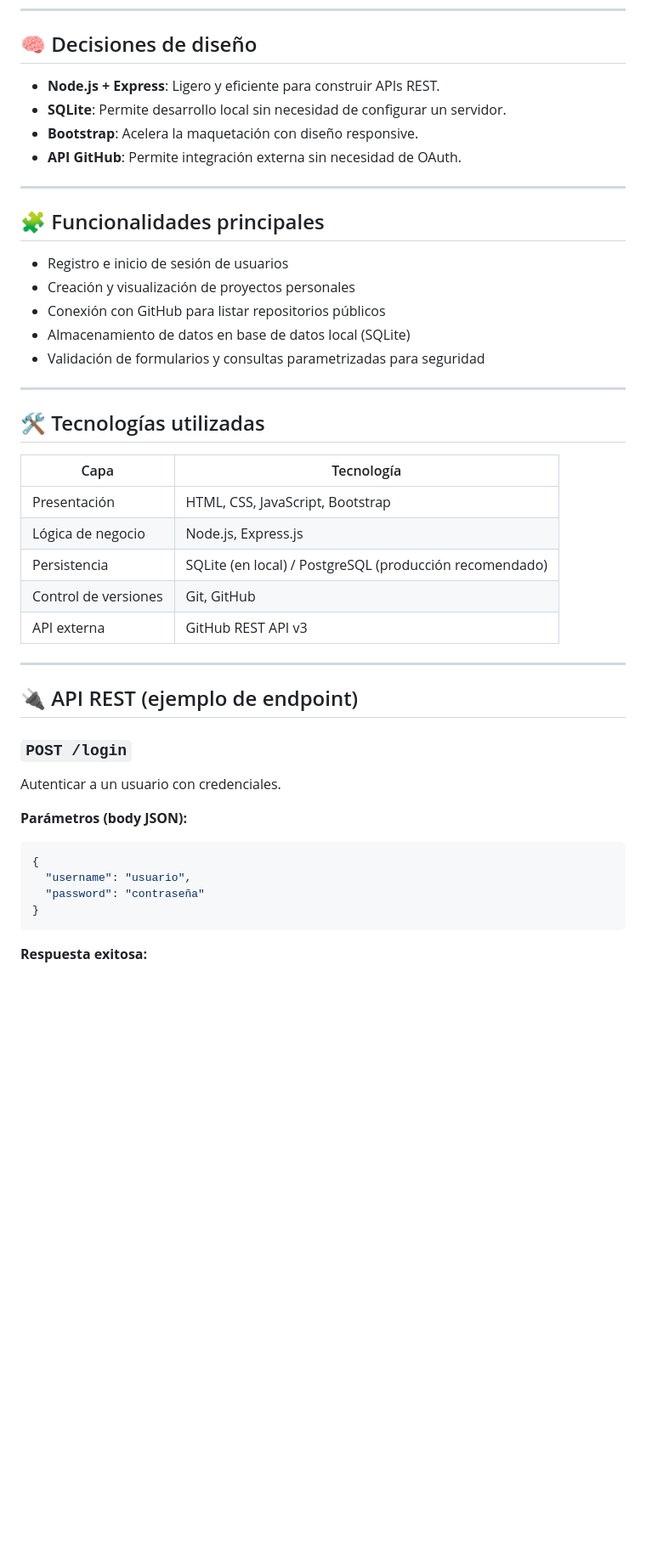
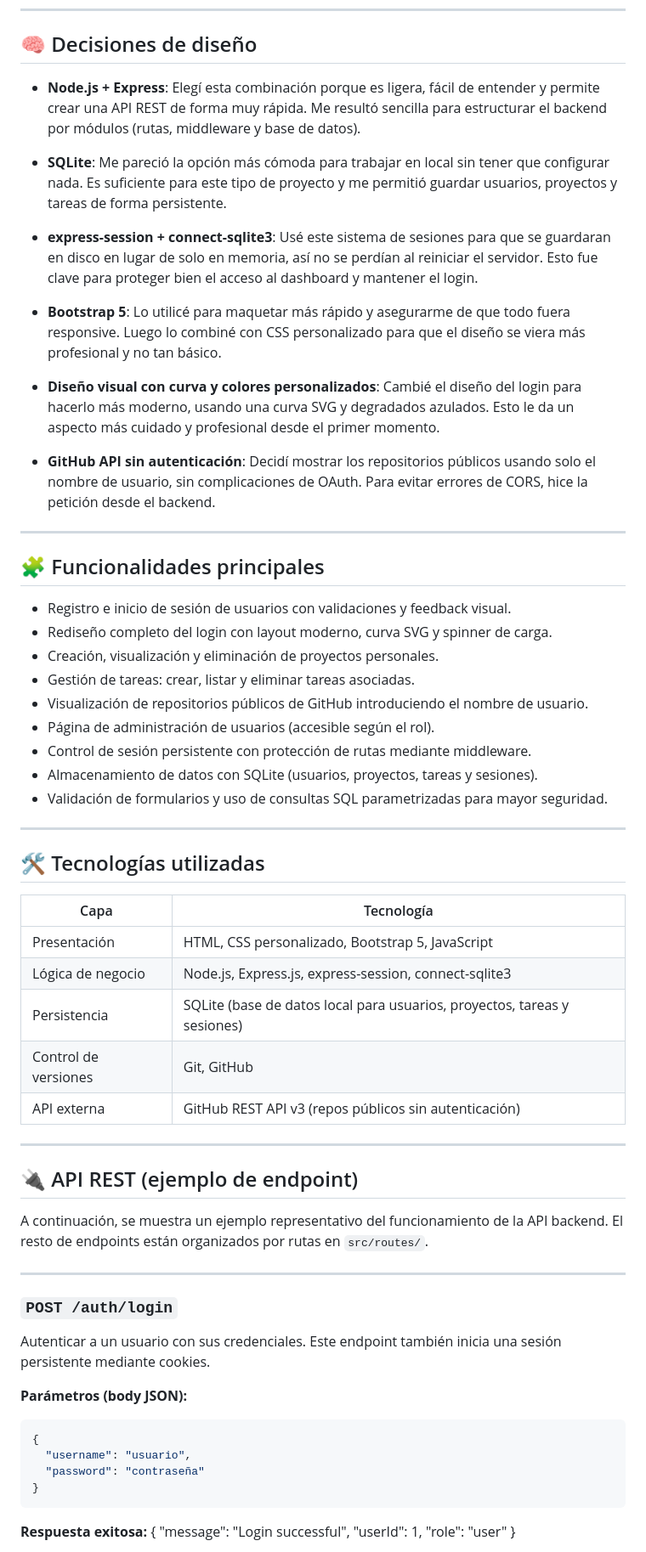
Before and after one commit to Amahoncortes/tfc_daw_dual_2025, a Markdown page: README.md, the part around the change printed below. Shown: that part at 85% size. Drawn GitHub-style; blank space fills up the shorter version.

````diff
--- a/README.md
+++ b/README.md
@@ -57,40 +79,55 @@ Se pretende demostrar que:
 
 ## 🧠 Decisiones de diseño
 
-- **Node.js + Express**: Ligero y eficiente para construir APIs REST.
-- **SQLite**: Permite desarrollo local sin necesidad de configurar un servidor.
-- **Bootstrap**: Acelera la maquetación con diseño responsive.
-- **API GitHub**: Permite integración externa sin necesidad de OAuth.
+- **Node.js + Express**: Elegí esta combinación porque es ligera, fácil de entender y permite crear una API REST de forma muy rápida. Me resultó sencilla para estructurar el backend por módulos (rutas, middleware y base de datos).
+
+- **SQLite**: Me pareció la opción más cómoda para trabajar en local sin tener que configurar nada. Es suficiente para este tipo de proyecto y me permitió guardar usuarios, proyectos y tareas de forma persistente.
+
+- **express-session + connect-sqlite3**: Usé este sistema de sesiones para que se guardaran en disco en lugar de solo en memoria, así no se perdían al reiniciar el servidor. Esto fue clave para proteger bien el acceso al dashboard y mantener el login.
+
+- **Bootstrap 5**: Lo utilicé para maquetar más rápido y asegurarme de que todo fuera responsive. Luego lo combiné con CSS personalizado para que el diseño se viera más profesional y no tan básico.
+
+- **Diseño visual con curva y colores personalizados**: Cambié el diseño del login para hacerlo más moderno, usando una curva SVG y degradados azulados. Esto le da un aspecto más cuidado y profesional desde el primer momento.
+
+- **GitHub API sin autenticación**: Decidí mostrar los repositorios públicos usando solo el nombre de usuario, sin complicaciones de OAuth. Para evitar errores de CORS, hice la petición desde el backend.
 
 ---
 
 ## 🧩 Funcionalidades principales
 
-- Registro e inicio de sesión de usuarios
-- Creación y visualización de proyectos personales
-- Conexión con GitHub para listar repositorios públicos
-- Almacenamiento de datos en base de datos local (SQLite)
-- Validación de formularios y consultas parametrizadas para seguridad
+- Registro e inicio de sesión de usuarios con validaciones y feedback visual.
+- Rediseño completo del login con layout moderno, curva SVG y spinner de carga.
+- Creación, visualización y eliminación de proyectos personales.
+- Gestión de tareas: crear, listar y eliminar tareas asociadas.
+- Visualización de repositorios públicos de GitHub introduciendo el nombre de usuario.
+- Página de administración de usuarios (accesible según el rol).
+- Control de sesión persistente con protección de rutas mediante middleware.
+- Almacenamiento de datos con SQLite (usuarios, proyectos, tareas y sesiones).
+- Validación de formularios y uso de consultas SQL parametrizadas para mayor seguridad.
 
 ---
 
 ## 🛠 Tecnologías utilizadas
 
-| Capa                 | Tecnología                                              |
-| -------------------- | ------------------------------------------------------- |
-| Presentación         | HTML, CSS, JavaScript, Bootstrap                        |
-| Lógica de negocio    | Node.js, Express.js                                     |
-| Persistencia         | SQLite (en local) / PostgreSQL (producción recomendado) |
-| Control de versiones | Git, GitHub                                             |
-| API externa          | GitHub REST API v3                                      |
+| Capa                 | Tecnología                                                               |
+| -------------------- | ------------------------------------------------------------------------ |
+| Presentación         | HTML, CSS personalizado, Bootstrap 5, JavaScript                         |
+| Lógica de negocio    | Node.js, Express.js, express-session, connect-sqlite3                    |
+| Persistencia         | SQLite (base de datos local para usuarios, proyectos, tareas y sesiones) |
+| Control de versiones | Git, GitHub                                                              |
+| API externa          | GitHub REST API v3 (repos públicos sin autenticación)                    |
 
 ---
 
 ## 🔌 API REST (ejemplo de endpoint)
 
-### `POST /login`
+A continuación, se muestra un ejemplo representativo del funcionamiento de la API backend. El resto de endpoints están organizados por rutas en `src/routes/`.
 
-Autenticar a un usuario con credenciales.
+---
+
+### `POST /auth/login`
+
+Autenticar a un usuario con sus credenciales. Este endpoint también inicia una sesión persistente mediante cookies.
 
 **Parámetros (body JSON):**
 
@@ -102,4 +139,9 @@ Autenticar a un usuario con credenciales.
 ```
 
 **Respuesta exitosa:**
+{
+"message": "Login successful",
+"userId": 1,
+"role": "user"
+}
 
````
Also changed, not shown: other parts of README.md (+181 -153 lines).
